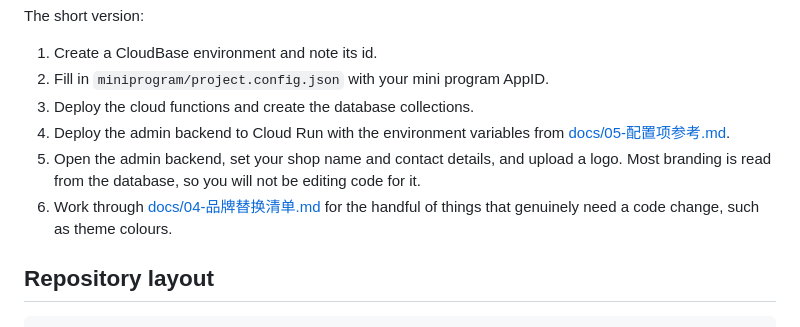
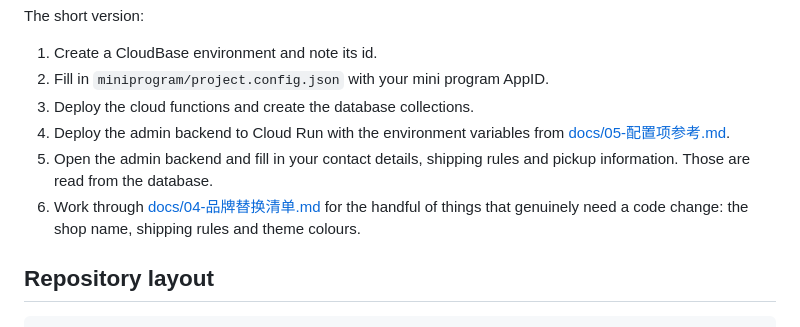
Before and after one commit to Yipalex/mallkit, a Markdown page: README.md, the part around the change. Rendered like a GitHub page.

```diff
--- a/README.md
+++ b/README.md
@@ -50,11 +50,11 @@ The short version:
 3. Deploy the cloud functions and create the database collections.
 4. Deploy the admin backend to Cloud Run with the environment variables from
    [docs/05-配置项参考.md](docs/05-配置项参考.md).
-5. Open the admin backend, set your shop name and contact details, and upload a
-   logo. Most branding is read from the database, so you will not be editing
-   code for it.
+5. Open the admin backend and fill in your contact details, shipping rules and
+   pickup information. Those are read from the database.
 6. Work through [docs/04-品牌替换清单.md](docs/04-品牌替换清单.md) for the handful
-   of things that genuinely need a code change, such as theme colours.
+   of things that genuinely need a code change: the shop name, shipping rules and
+   theme colours.
 
 ## Repository layout
 
```
Also changed, not shown: docs/04-品牌替换清单.md (+48 -4 lines).
